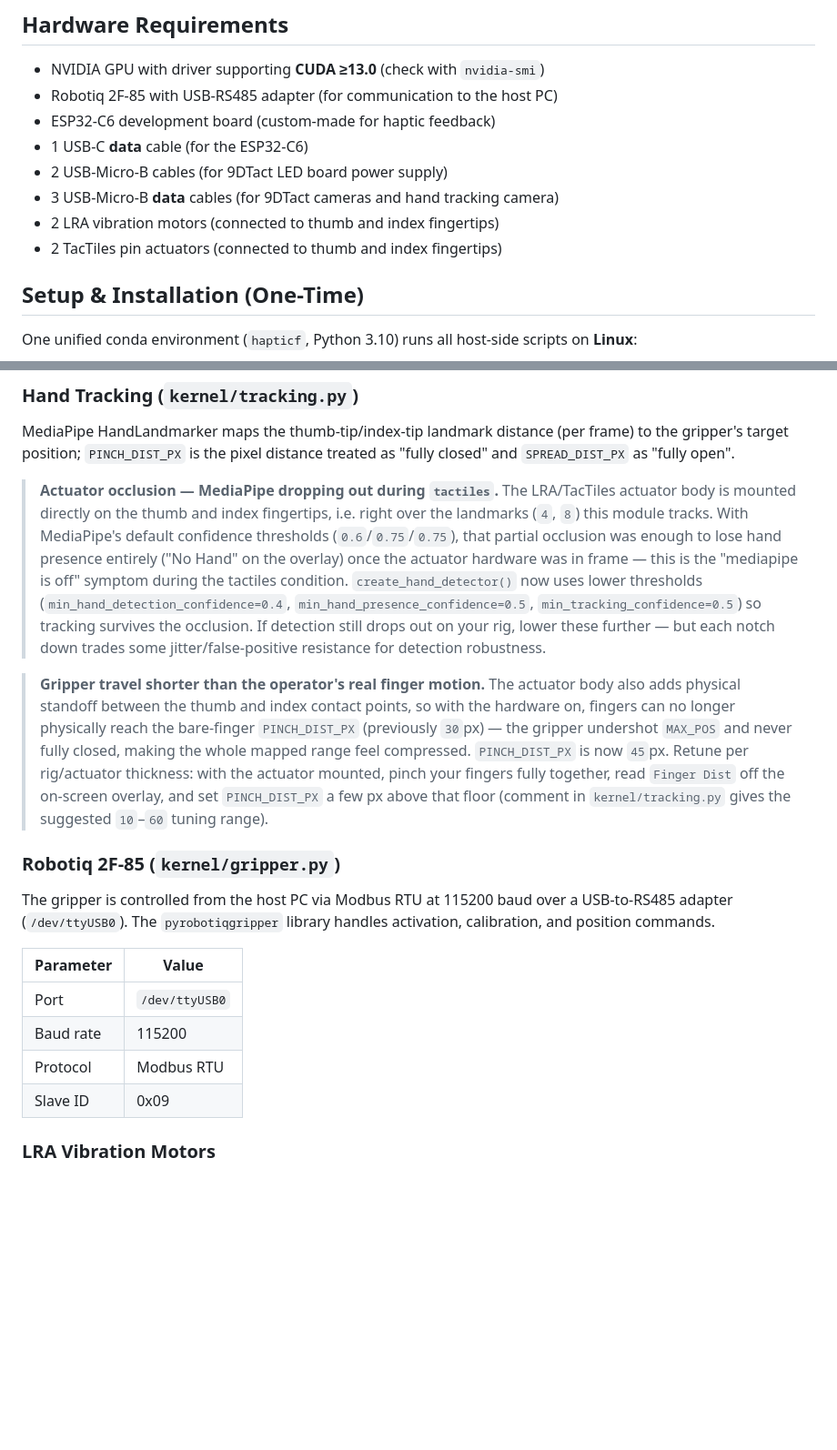
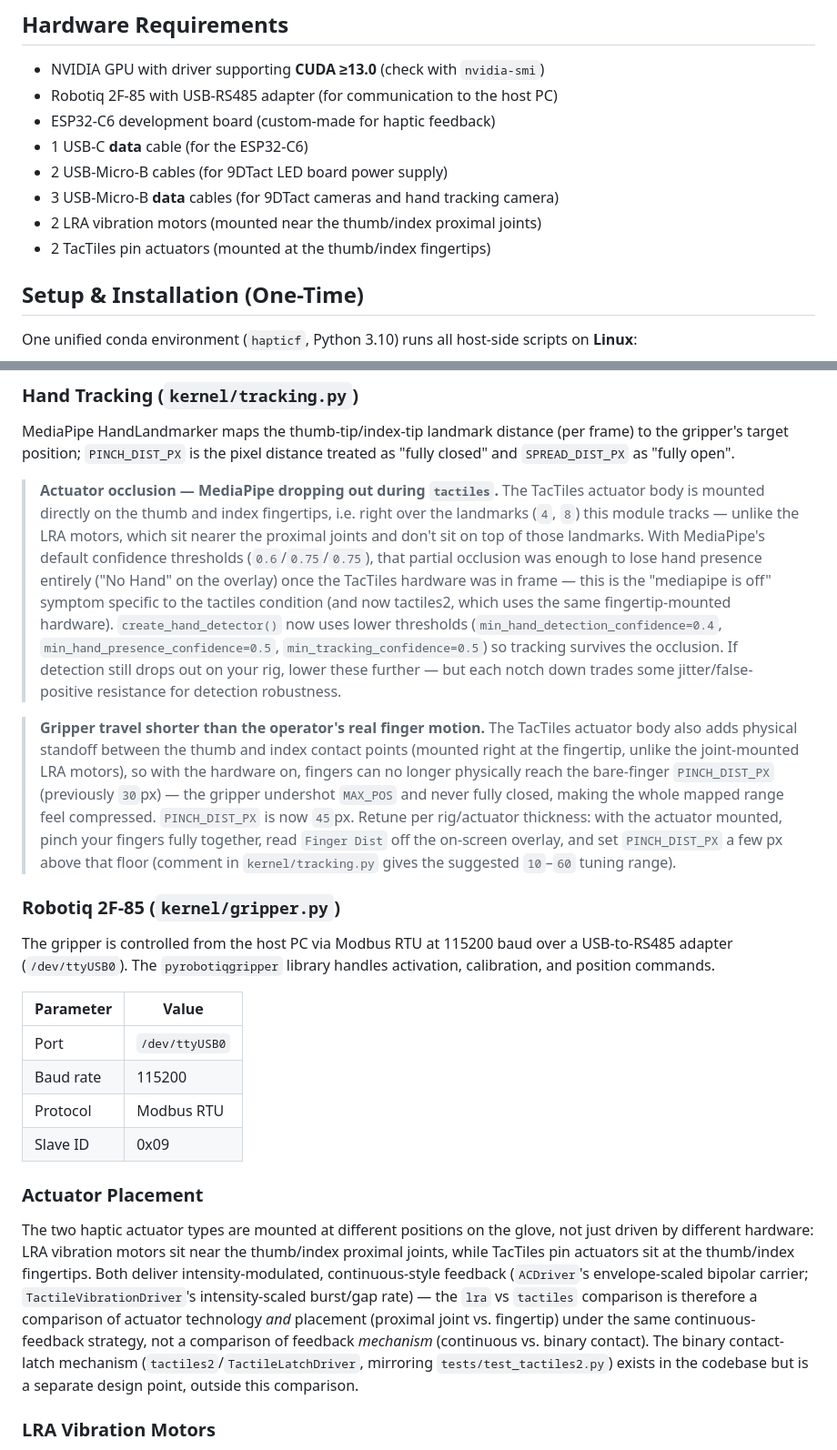
Before and after one commit to adibatic/gripper-haptic, a Markdown page: README.md, 2 parts joined by grey strips. Shown at 91% size. Rendered like a GitHub page; blank space fills up the shorter version.

Commit message:
docs: correct actuator mounting and add placement rationale
- Corrected LRA mounting location to proximal joints (TacTiles remain at fingertips).
- Scoped MediaPipe landmark occlusion notes specifically to fingertip-mounted TacTiles.
- Added placement rationale contrasting `lra` vs. `tactiles` (mounting & tech comparison) against `tactiles2` (binary latch).

```diff
--- a/README.md
+++ b/README.md
@@ -59,8 +59,8 @@ gripper-haptic/
 * 1 USB-C **data** cable (for the ESP32-C6)
 * 2 USB-Micro-B cables (for 9DTact LED board power supply)
 * 3 USB-Micro-B **data** cables (for 9DTact cameras and hand tracking camera)
-* 2 LRA vibration motors (connected to thumb and index fingertips)
-* 2 TacTiles pin actuators (connected to thumb and index fingertips)
+* 2 LRA vibration motors (mounted near the thumb/index proximal joints)
+* 2 TacTiles pin actuators (mounted at the thumb/index fingertips)
 
 ## Setup & Installation (One-Time)
 
@@ -361,9 +361,9 @@ See `run/analysis.py` for the full Chapter 5 analysis pipeline (Friedman test, W
 
 MediaPipe HandLandmarker maps the thumb-tip/index-tip landmark distance (per frame) to the gripper's target position; `PINCH_DIST_PX` is the pixel distance treated as "fully closed" and `SPREAD_DIST_PX` as "fully open".
 
-> **Actuator occlusion — MediaPipe dropping out during `tactiles`.** The LRA/TacTiles actuator body is mounted directly on the thumb and index fingertips, i.e. right over the landmarks (`4`, `8`) this module tracks. With MediaPipe's default confidence thresholds (`0.6`/`0.75`/`0.75`), that partial occlusion was enough to lose hand presence entirely ("No Hand" on the overlay) once the actuator hardware was in frame — this is the "mediapipe is off" symptom during the tactiles condition. `create_hand_detector()` now uses lower thresholds (`min_hand_detection_confidence=0.4`, `min_hand_presence_confidence=0.5`, `min_tracking_confidence=0.5`) so tracking survives the occlusion. If detection still drops out on your rig, lower these further — but each notch down trades some jitter/false-positive resistance for detection robustness.
+> **Actuator occlusion — MediaPipe dropping out during `tactiles`.** The TacTiles actuator body is mounted directly on the thumb and index fingertips, i.e. right over the landmarks (`4`, `8`) this module tracks — unlike the LRA motors, which sit nearer the proximal joints and don't sit on top of those landmarks. With MediaPipe's default confidence thresholds (`0.6`/`0.75`/`0.75`), that partial occlusion was enough to lose hand presence entirely ("No Hand" on the overlay) once the TacTiles hardware was in frame — this is the "mediapipe is off" symptom specific to the tactiles condition (and now tactiles2, which uses the same fingertip-mounted hardware). `create_hand_detector()` now uses lower thresholds (`min_hand_detection_confidence=0.4`, `min_hand_presence_confidence=0.5`, `min_tracking_confidence=0.5`) so tracking survives the occlusion. If detection still drops out on your rig, lower these further — but each notch down trades some jitter/false-positive resistance for detection robustness.
 
-> **Gripper travel shorter than the operator's real finger motion.** The actuator body also adds physical standoff between the thumb and index contact points, so with the hardware on, fingers can no longer physically reach the bare-finger `PINCH_DIST_PX` (previously `30`px) — the gripper undershot `MAX_POS` and never fully closed, making the whole mapped range feel compressed. `PINCH_DIST_PX` is now `45`px. Retune per rig/actuator thickness: with the actuator mounted, pinch your fingers fully together, read `Finger Dist` off the on-screen overlay, and set `PINCH_DIST_PX` a few px above that floor (comment in `kernel/tracking.py` gives the suggested `10`–`60` tuning range).
+> **Gripper travel shorter than the operator's real finger motion.** The TacTiles actuator body also adds physical standoff between the thumb and index contact points (mounted right at the fingertip, unlike the joint-mounted LRA motors), so with the hardware on, fingers can no longer physically reach the bare-finger `PINCH_DIST_PX` (previously `30`px) — the gripper undershot `MAX_POS` and never fully closed, making the whole mapped range feel compressed. `PINCH_DIST_PX` is now `45`px. Retune per rig/actuator thickness: with the actuator mounted, pinch your fingers fully together, read `Finger Dist` off the on-screen overlay, and set `PINCH_DIST_PX` a few px above that floor (comment in `kernel/tracking.py` gives the suggested `10`–`60` tuning range).
 
 ### Robotiq 2F-85 (`kernel/gripper.py`)
 
@@ -375,6 +375,10 @@ The gripper is controlled from the host PC via Modbus RTU at 115200 baud over a
 | Baud rate | 115200 |
 | Protocol | Modbus RTU |
 | Slave ID | 0x09 |
+
+### Actuator Placement
+
+The two haptic actuator types are mounted at different positions on the glove, not just driven by different hardware: LRA vibration motors sit near the thumb/index proximal joints, while TacTiles pin actuators sit at the thumb/index fingertips. Both deliver intensity-modulated, continuous-style feedback (`ACDriver`'s envelope-scaled bipolar carrier; `TactileVibrationDriver`'s intensity-scaled burst/gap rate) — the `lra` vs `tactiles` comparison is therefore a comparison of actuator technology *and* placement (proximal joint vs. fingertip) under the same continuous-feedback strategy, not a comparison of feedback *mechanism* (continuous vs. binary contact). The binary contact-latch mechanism (`tactiles2`/`TactileLatchDriver`, mirroring `tests/test_tactiles2.py`) exists in the codebase but is a separate design point, outside this comparison.
 
 ### LRA Vibration Motors
 
```
